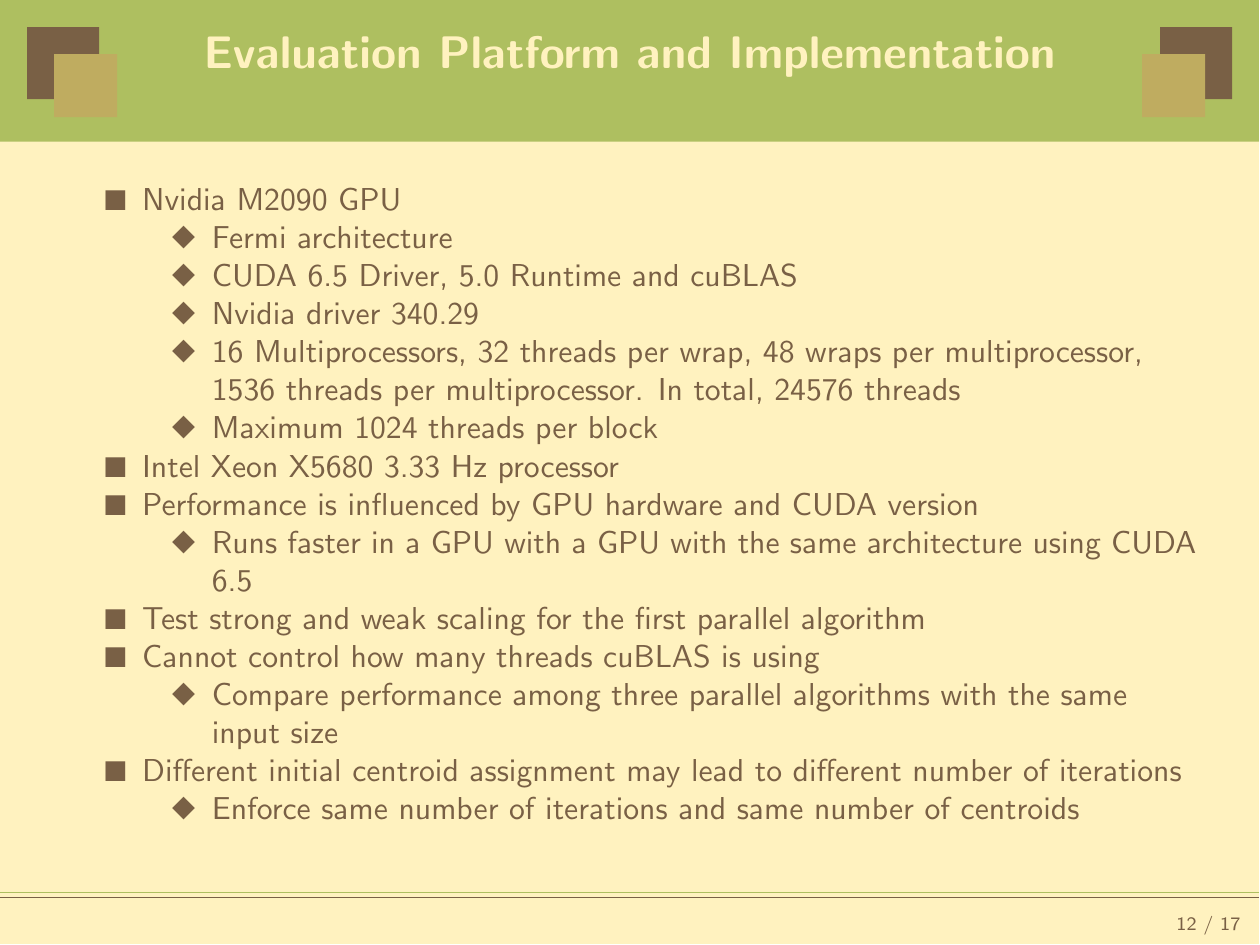
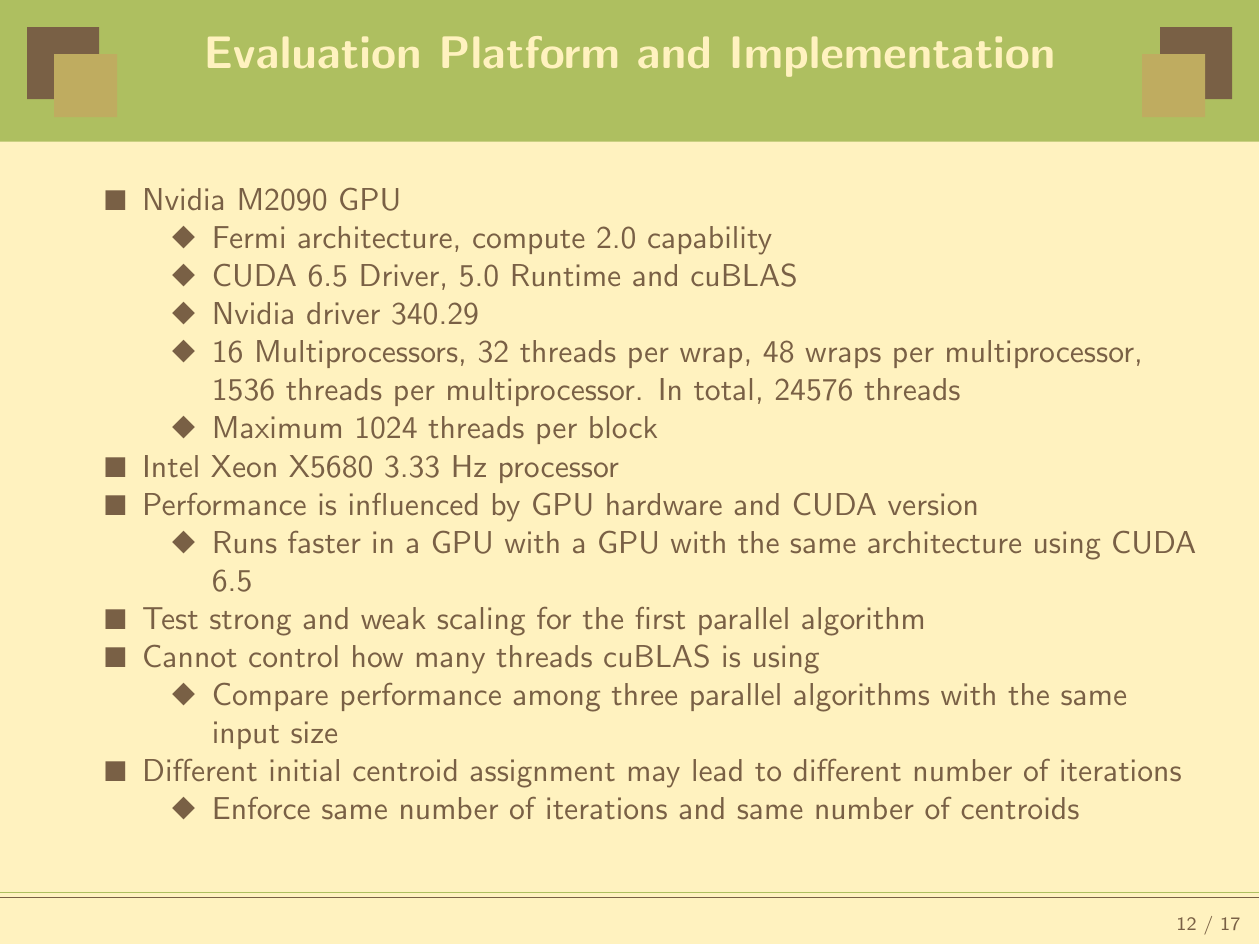
Before and after one commit to pkuwalter/kmeans_parallel, LaTeX slides (doc/final_presentation/presentation.tex): page 12 of 17. Compiled offline with LaTeX, dvips and Ghostscript.

Commit message:
add compute capability

```diff
--- a/doc/final_presentation/presentation.tex
+++ b/doc/final_presentation/presentation.tex
@@ -286,7 +286,7 @@ fleqn]{powerdot}
   \begin{compactitem}
   \item{Nvidia M2090 GPU
     \begin{compactitem}
-    \item{Fermi architecture}
+    \item{Fermi architecture, compute 2.0 capability}
     \item{CUDA 6.5 Driver, 5.0 Runtime and cuBLAS}
     \item{Nvidia driver 340.29}
     \item{16 Multiprocessors, 32 threads per wrap, 48 wraps per multiprocessor, 1536 threads per
```
